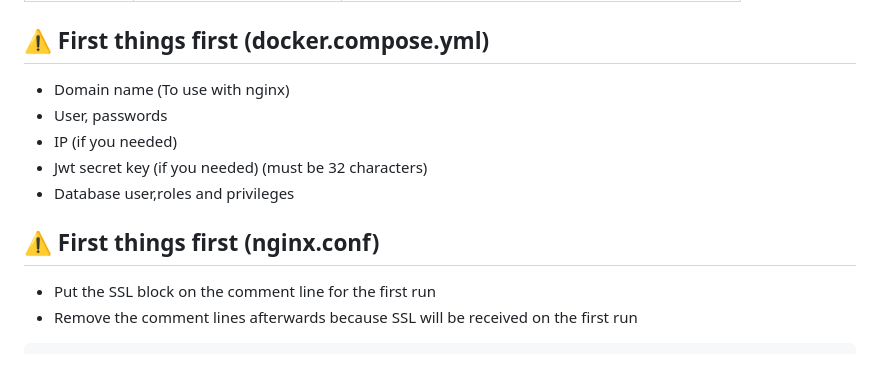
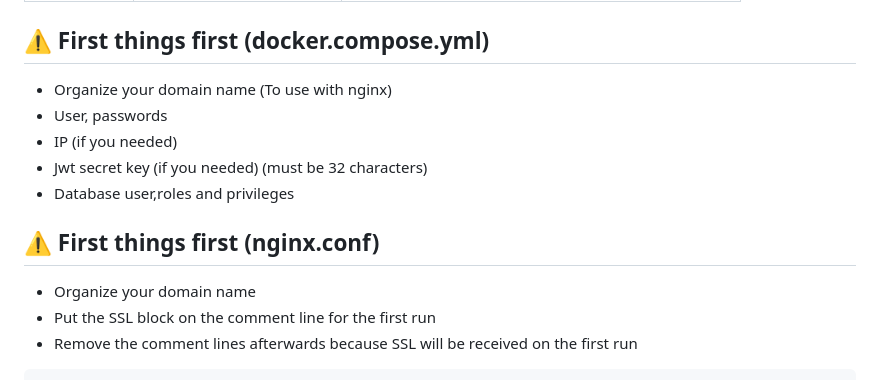
Before and after one commit to SafakB/postgres-server, a Markdown page: README.md, the part around the change printed below. Rendered like a GitHub page.

```diff
--- a/README.md
+++ b/README.md
@@ -25,13 +25,14 @@
 | Socket.IO | `http://127.0.0.1:4000/` | Auto working `/socket/index.js` |
 
 ## ⚠️ First things first (docker.compose.yml)
-- Domain name (To use with nginx)
+- Organize your domain name (To use with nginx)
 - User, passwords
 - IP (if you needed)
 - Jwt secret key (if you needed) (must be 32 characters)
 - Database user,roles and privileges
 
 ## ⚠️ First things first (nginx.conf)
+- Organize your domain name
 - Put the SSL block on the comment line for the first run
 - Remove the comment lines afterwards because SSL will be received on the first run
 
```
Also changed, not shown: other parts of README.md (+1 -1 lines).
